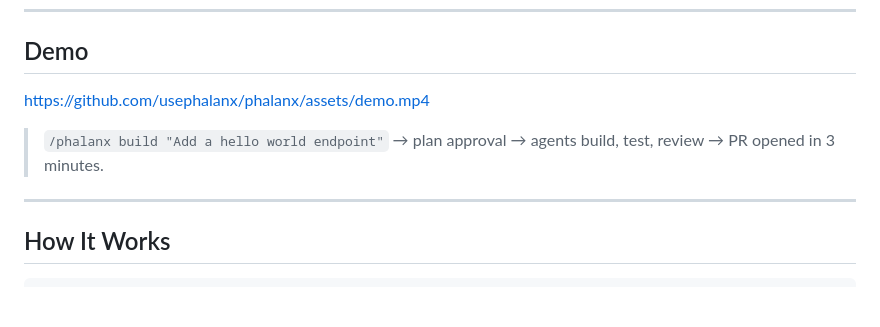
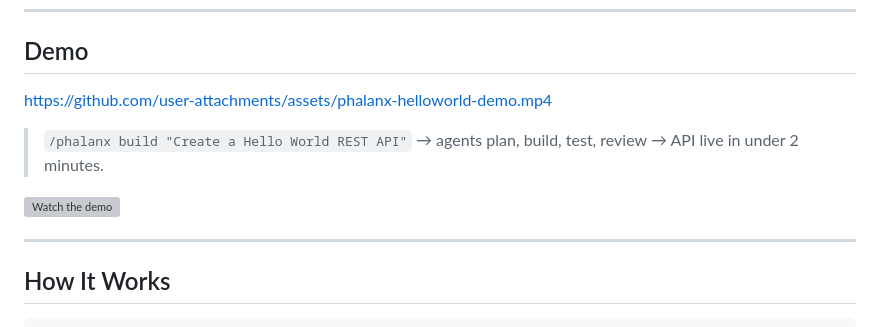
Before and after one commit to usephalanx/phalanx, a Markdown page: README.md, the part around the change. Drawn GitHub-style; blank space fills up the shorter version; grey boxes are pictures that could not be loaded.

Commit message:
docs: update README demo section with Hello World video
Reference the new Hello World API demo that shows creating a
FastAPI endpoint from Slack command to production in 2 minutes.

Made-with: Cursor

```diff
--- a/README.md
+++ b/README.md
@@ -12,9 +12,11 @@ Phalanx is an open-source AI engineering team. Specialized agents coordinate fro
 
 ## Demo
 
-https://github.com/usephalanx/phalanx/assets/demo.mp4
+https://github.com/user-attachments/assets/phalanx-helloworld-demo.mp4
 
-> `/phalanx build "Add a hello world endpoint"` → plan approval → agents build, test, review → PR opened in 3 minutes.
+> `/phalanx build "Create a Hello World REST API"` → agents plan, build, test, review → API live in under 2 minutes.
+
+[![Watch the demo](https://usephalanx.com/demo.mp4)](https://usephalanx.com)
 
 ---
 
```
